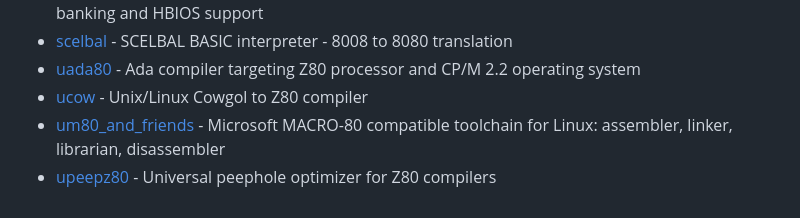
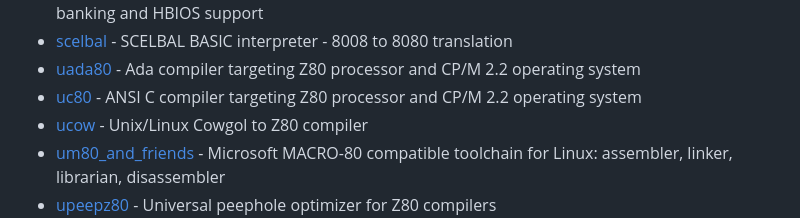
Before and after one commit to avwohl/mbasicc_web, a Markdown page: README.md, the part around the change. Rendered like a GitHub page.

Commit message:
Add uc80 to related projects
Co-Authored-By: Claude Opus 4.6 <noreply@anthropic.com>

```diff
--- a/README.md
+++ b/README.md
@@ -169,6 +169,7 @@ See the [mbasicc repository](https://github.com/avwohl/mbasicc) for license info
 - [romwbw_emu](https://github.com/avwohl/romwbw_emu) - Hardware-level Z80 emulator for RomWBW with 512KB ROM + 512KB RAM banking and HBIOS support
 - [scelbal](https://github.com/avwohl/scelbal) - SCELBAL BASIC interpreter - 8008 to 8080 translation
 - [uada80](https://github.com/avwohl/uada80) - Ada compiler targeting Z80 processor and CP/M 2.2 operating system
+- [uc80](https://github.com/avwohl/uc80) - ANSI C compiler targeting Z80 processor and CP/M 2.2 operating system
 - [ucow](https://github.com/avwohl/ucow) - Unix/Linux Cowgol to Z80 compiler
 - [um80_and_friends](https://github.com/avwohl/um80_and_friends) - Microsoft MACRO-80 compatible toolchain for Linux: assembler, linker, librarian, disassembler
 - [upeepz80](https://github.com/avwohl/upeepz80) - Universal peephole optimizer for Z80 compilers
```
